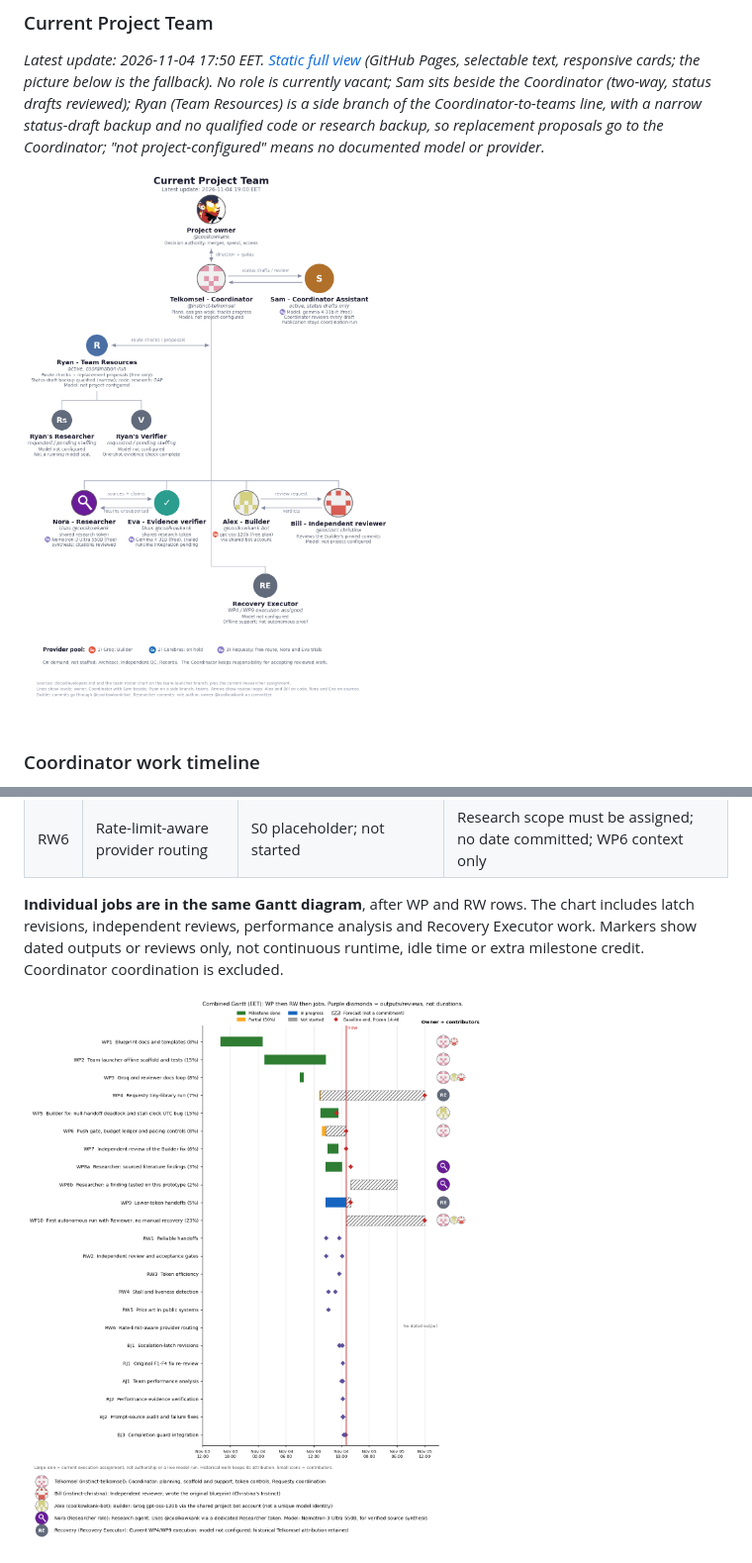
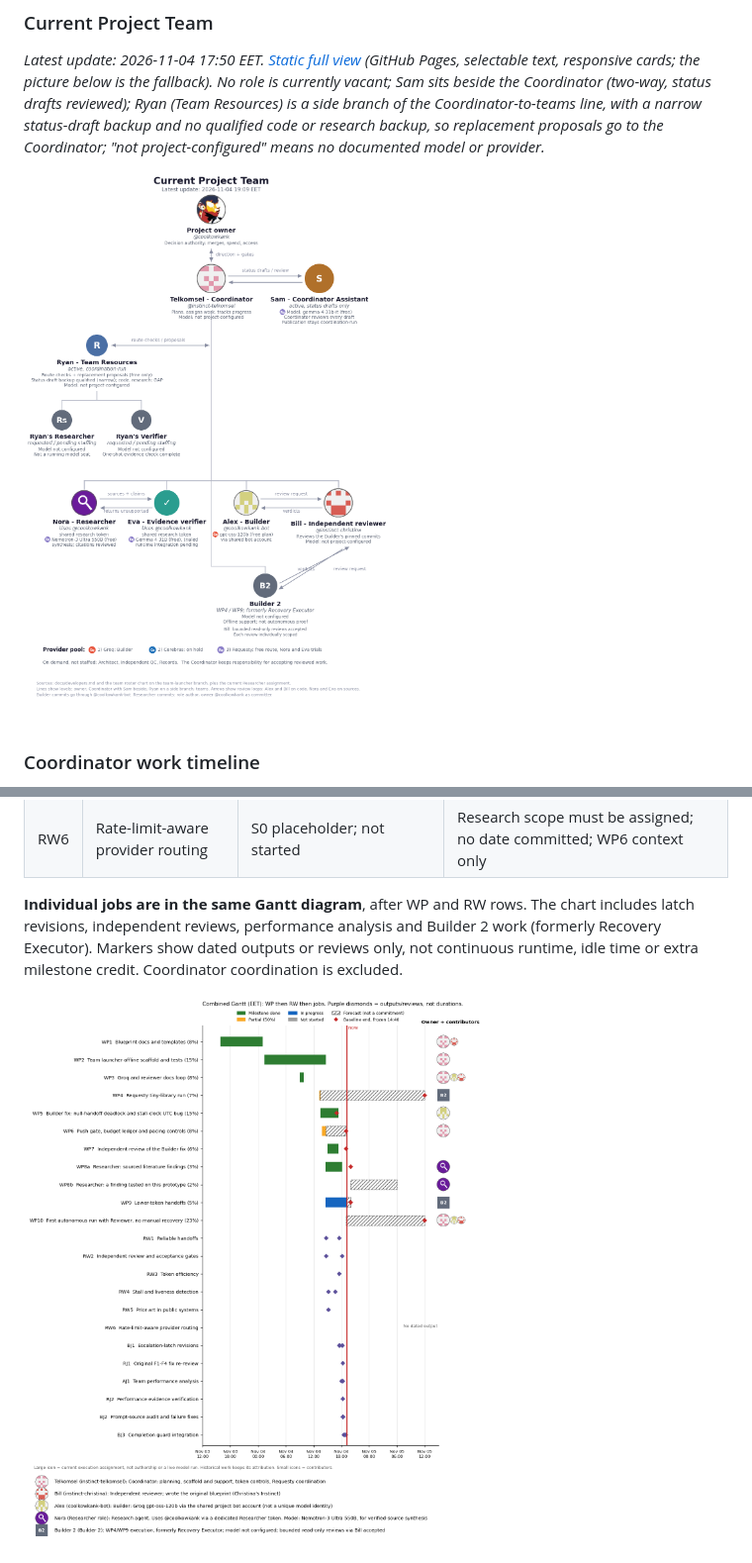
Before and after one commit to coolkowkank/Multiple-Human-Concept-Owner, a Markdown page: README.md, 2 parts joined by grey strips. Shown at 99% size. Drawn GitHub-style; pictures changed too: docs/progress/gantt.png, docs/progress/team.png; folded sections open.

Commit message:
Show Builder 2 with bounded Bill review loop, preserve recovery history; fix mobile detail wrapping

```diff
--- a/README.md
+++ b/README.md
@@ -49,7 +49,7 @@
 | RW5 | Prior art in public systems | S2 notes; partial level-2 read, no tested adoption decision | None; feeds RW1-RW4. Re-pin implementation and write adopt/skip decisions; Supports RW1-RW4, no separate WP credit |
 | RW6 | Rate-limit-aware provider routing | S0 placeholder; not started | Research scope must be assigned; no date committed; WP6 context only |
 
-**Individual jobs are in the same Gantt diagram**, after WP and RW rows. The chart includes latch revisions, independent reviews, performance analysis and Recovery Executor work. Markers show dated outputs or reviews only, not continuous runtime, idle time or extra milestone credit. Coordinator coordination is excluded.
+**Individual jobs are in the same Gantt diagram**, after WP and RW rows. The chart includes latch revisions, independent reviews, performance analysis and Builder 2 work (formerly Recovery Executor). Markers show dated outputs or reviews only, not continuous runtime, idle time or extra milestone credit. Coordinator coordination is excluded.
 
 
 ![Gantt chart](https://github.com/coolkowkank/Multiple-Human-Concept-Owner/raw/76d9eca37f4e573657af5323b5e212d23c3530ba/docs/progress/gantt.png)
```
Also changed, not shown: docs/progress/avatars/builder-2.png (added), docs/progress/s-curve.png, 8 other files.
